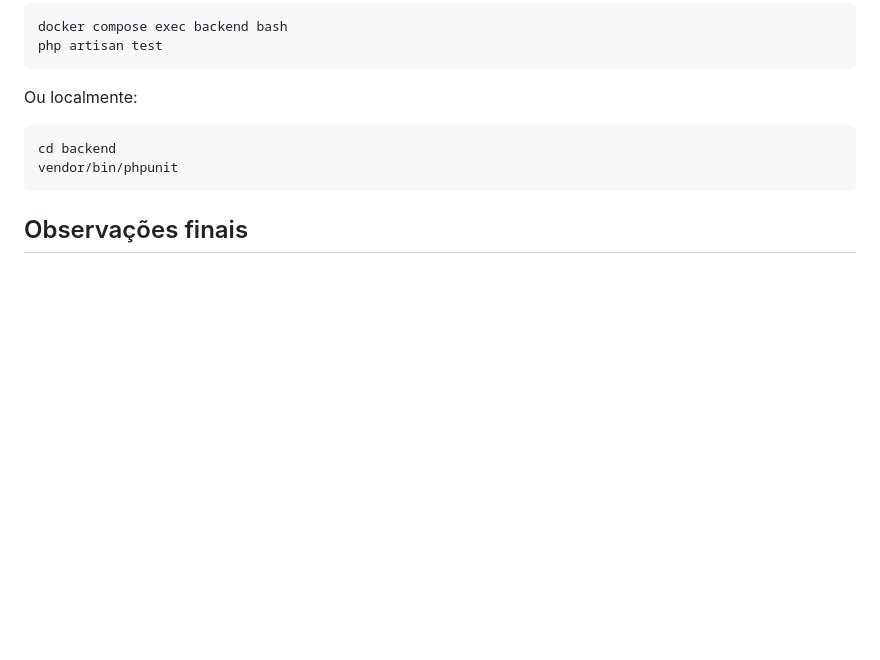
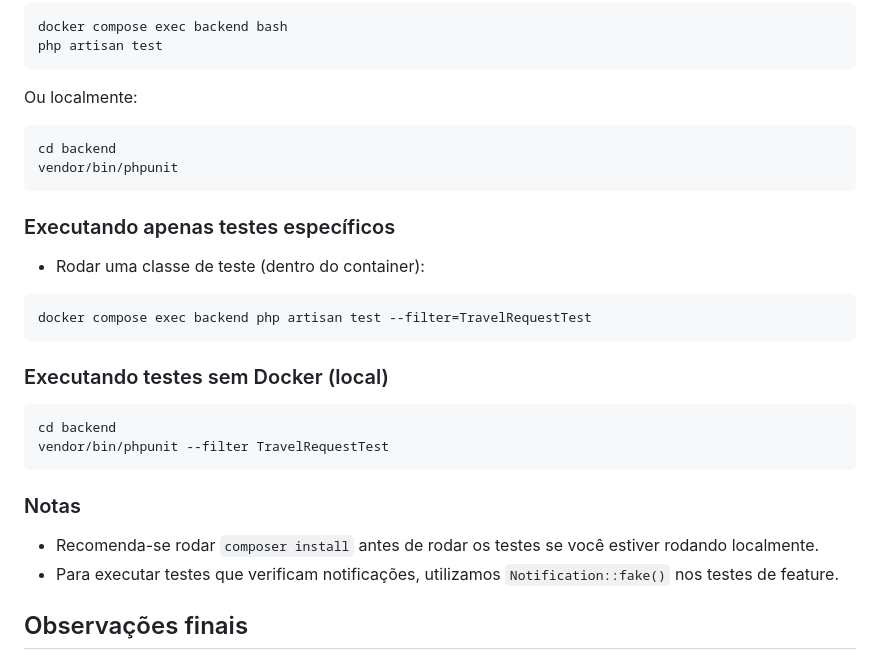
Before and after one commit to Pablo-Francisco-Moura/Trip-Manager, a Markdown page: backend/README.md, the part around the change. Drawn GitHub-style; blank space fills up the shorter version.

Commit message:
📚 Docs: Updating project guides and documentation.

````diff
--- a/backend/README.md
+++ b/backend/README.md
@@ -99,6 +99,26 @@ cd backend
 vendor/bin/phpunit
 ```
 
+### Executando apenas testes específicos
+
+- Rodar uma classe de teste (dentro do container):
+
+```bash
+docker compose exec backend php artisan test --filter=TravelRequestTest
+```
+
+### Executando testes sem Docker (local)
+
+```bash
+cd backend
+vendor/bin/phpunit --filter TravelRequestTest
+```
+
+### Notas
+
+- Recomenda-se rodar `composer install` antes de rodar os testes se você estiver rodando localmente.
+- Para executar testes que verificam notificações, utilizamos `Notification::fake()` nos testes de feature.
+
 ## Observações finais
 
 - O README principal do repositório na raiz pode conter instruções adicionais para o front-end.
````
